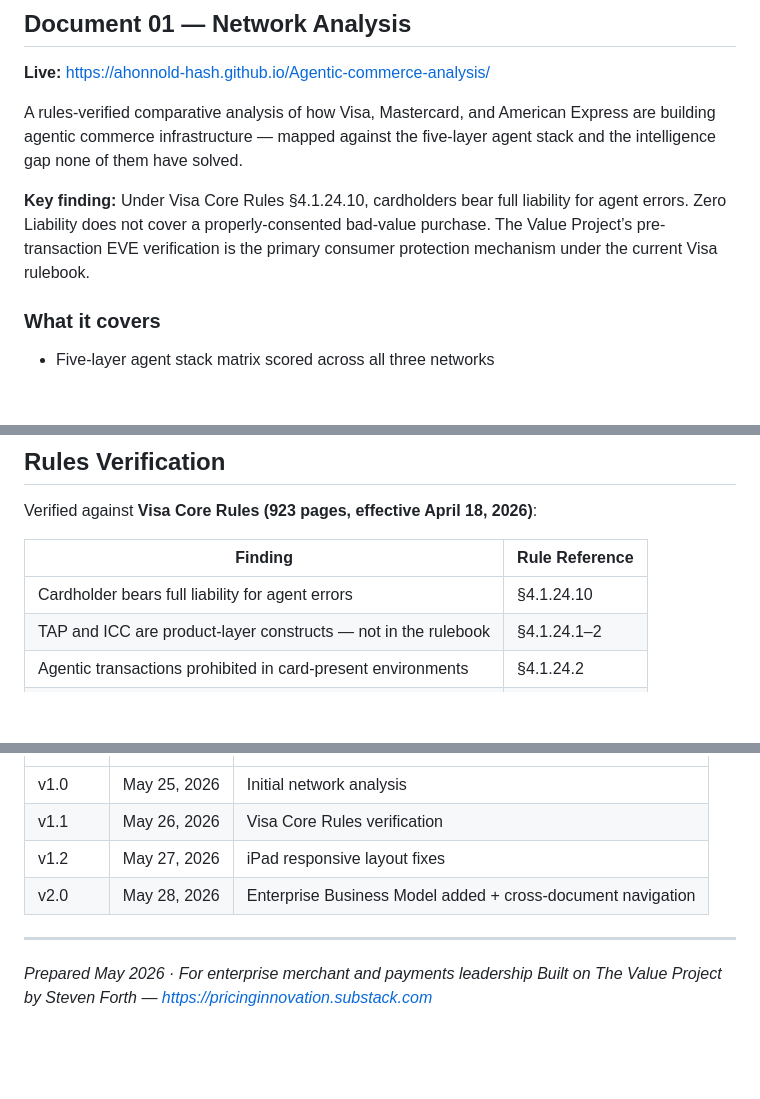
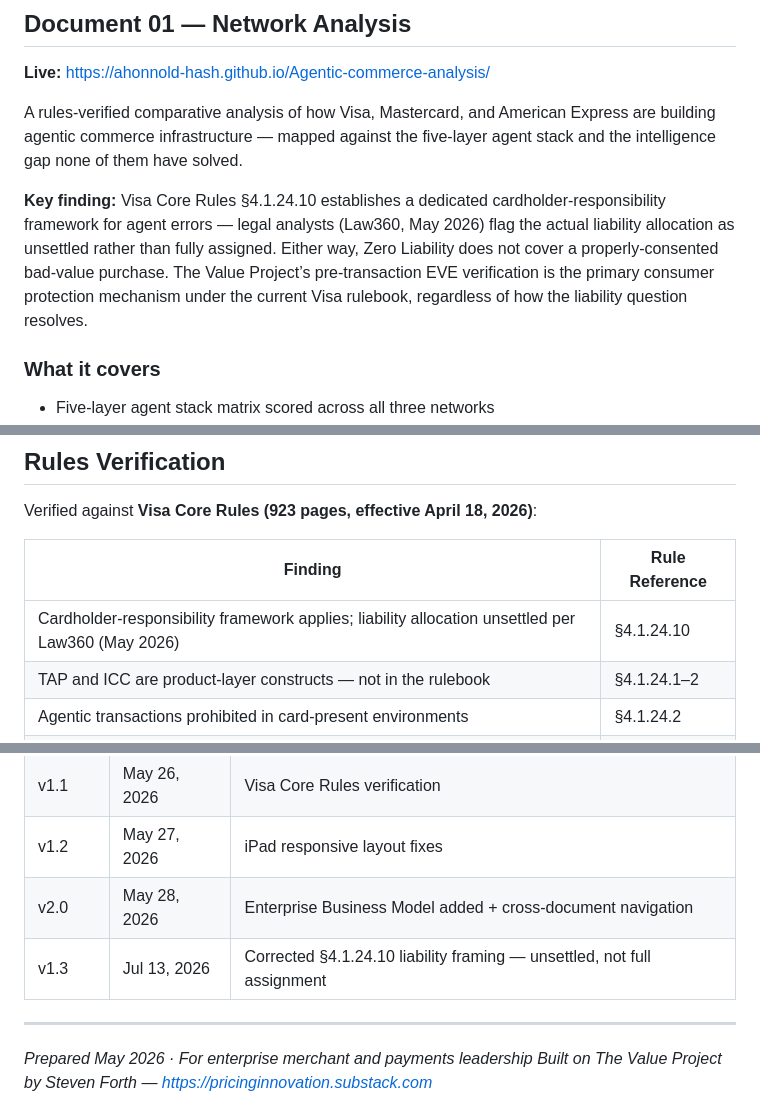
Before and after one commit to ahonnold-hash/Agentic-commerce-analysis, a Markdown page: README.md, 3 parts joined by grey strips. Rendered like a GitHub page; blank space fills up the shorter version.

Commit message:
Correct §4.1.24.10 liability framing
Replaced "cardholder bears full liability" framing with accurate
"unsettled responsibility framework" language, per Law360 (May 2026) legal analysis. Core thesis unaffected — Zero Liability gap still applies regardless of how liability allocation resolves.

```diff
--- a/README.md
+++ b/README.md
@@ -12,7 +12,7 @@ Built on @Steven Forth’s Value Project framework. Rules-verified against Visa
 
 A rules-verified comparative analysis of how Visa, Mastercard, and American Express are building agentic commerce infrastructure — mapped against the five-layer agent stack and the intelligence gap none of them have solved.
 
-**Key finding:** Under Visa Core Rules §4.1.24.10, cardholders bear full liability for agent errors. Zero Liability does not cover a properly-consented bad-value purchase. The Value Project’s pre-transaction EVE verification is the primary consumer protection mechanism under the current Visa rulebook.
+**Key finding:** Visa Core Rules §4.1.24.10 establishes a dedicated cardholder-responsibility framework for agent errors — legal analysts (Law360, May 2026) flag the actual liability allocation as unsettled rather than fully assigned. Either way, Zero Liability does not cover a properly-consented bad-value purchase. The Value Project’s pre-transaction EVE verification is the primary consumer protection mechanism under the current Visa rulebook, regardless of how the liability question resolves.
 
 ### What it covers
 
@@ -79,7 +79,7 @@ Verified against **Visa Core Rules (923 pages, effective April 18, 2026)**:
 
 |Finding                                                       |Rule Reference|
 |--------------------------------------------------------------|--------------|
-|Cardholder bears full liability for agent errors              |§4.1.24.10    |
+|Cardholder-responsibility framework applies; liability allocation unsettled per Law360 (May 2026)|§4.1.24.10   |
 |TAP and ICC are product-layer constructs — not in the rulebook|§4.1.24.1–2   |
 |Agentic transactions prohibited in card-present environments  |§4.1.24.2     |
 |Cardholder consent requirements                               |§4.1.24.3     |
@@ -96,6 +96,8 @@ Verified against **Visa Core Rules (923 pages, effective April 18, 2026)**:
 |v1.1   |May 26, 2026|Visa Core Rules verification                               |
 |v1.2   |May 27, 2026|iPad responsive layout fixes                               |
 |v2.0   |May 28, 2026|Enterprise Business Model added + cross-document navigation|
+|v1.3   |Jul 13, 2026|Corrected §4.1.24.10 liability framing — unsettled, not full assignment|
+
 
 -----
 
```
